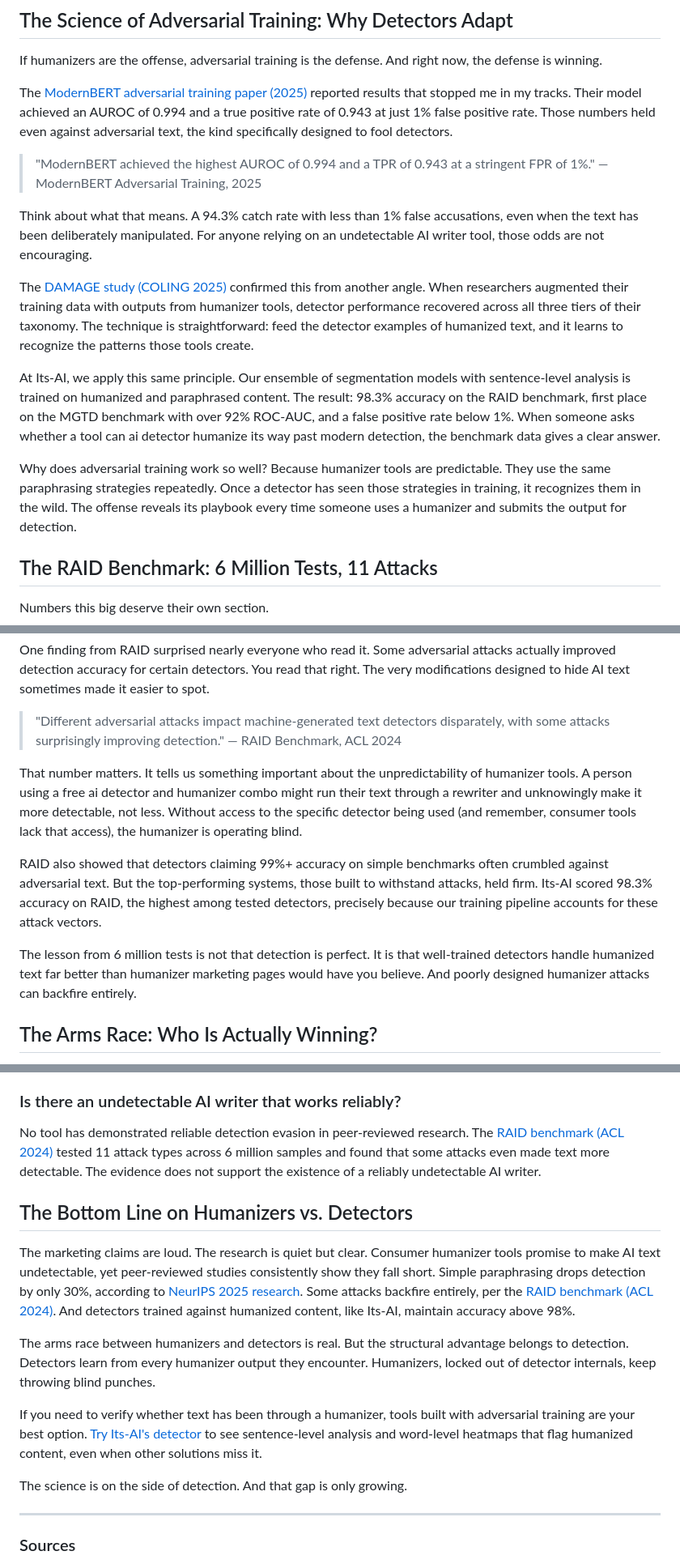
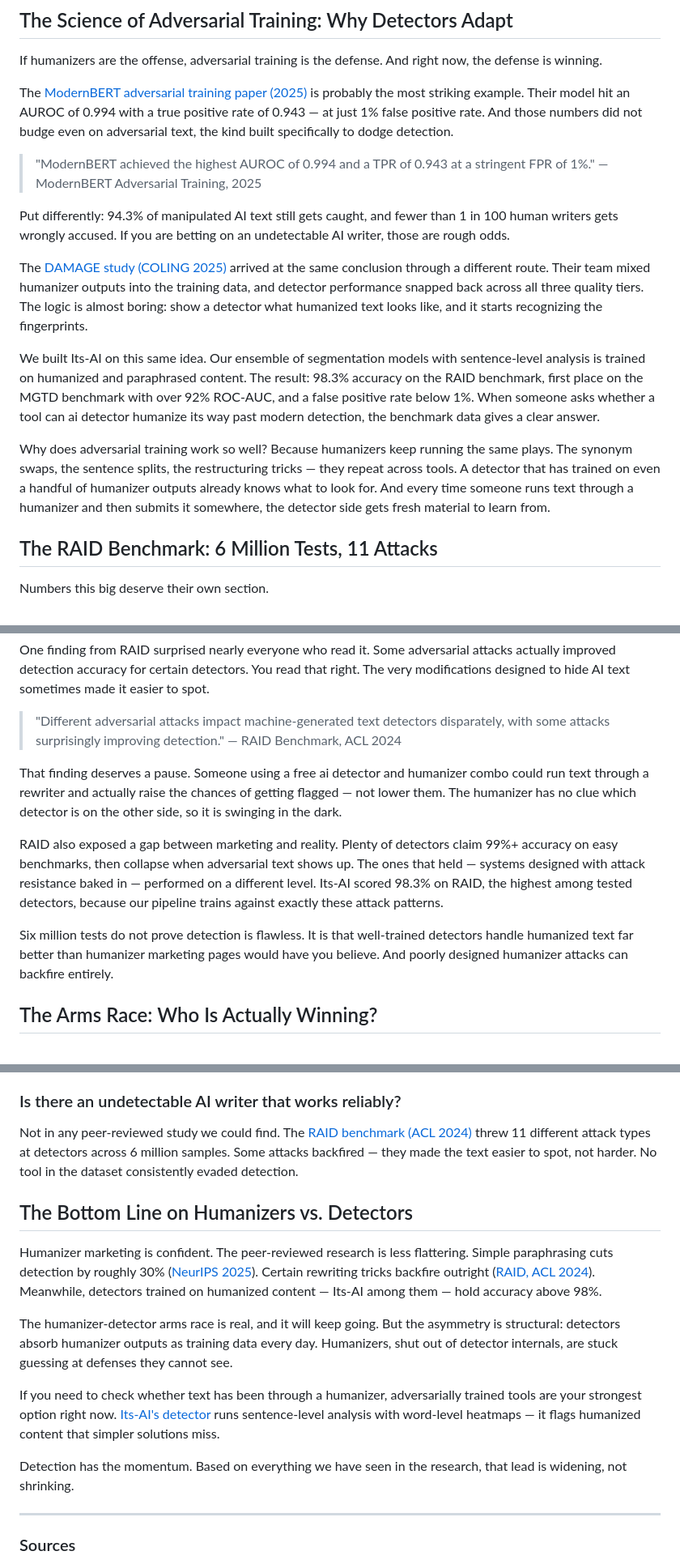
Before and after one commit to LanaShakh/lanashakh.github.io, a Markdown page: articles/ai-humanizers-tested-fool-detectors.md, 3 parts joined by grey strips. Shown at 81% size. GitHub-like rendering.

```diff
--- a/articles/ai-humanizers-tested-fool-detectors.md
+++ b/articles/ai-humanizers-tested-fool-detectors.md
@@ -35,18 +35,18 @@ So when someone searches for a gptzero humanizer or zerogpt humanizer, they are
 
 If humanizers are the offense, adversarial training is the defense. And right now, the defense is winning.
 
-The [ModernBERT adversarial training paper (2025)](https://arxiv.org/pdf/2510.02319) reported results that stopped me in my tracks. Their model achieved an AUROC of 0.994 and a true positive rate of 0.943 at just 1% false positive rate. Those numbers held even against adversarial text, the kind specifically designed to fool detectors.
+The [ModernBERT adversarial training paper (2025)](https://arxiv.org/pdf/2510.02319) is probably the most striking example. Their model hit an AUROC of 0.994 with a true positive rate of 0.943 — at just 1% false positive rate. And those numbers did not budge even on adversarial text, the kind built specifically to dodge detection.
 
 > "ModernBERT achieved the highest AUROC of 0.994 and a TPR of 0.943 at a stringent FPR of 1%."
 > — ModernBERT Adversarial Training, 2025
 
-Think about what that means. A 94.3% catch rate with less than 1% false accusations, even when the text has been deliberately manipulated. For anyone relying on an undetectable AI writer tool, those odds are not encouraging.
+Put differently: 94.3% of manipulated AI text still gets caught, and fewer than 1 in 100 human writers gets wrongly accused. If you are betting on an undetectable AI writer, those are rough odds.
 
-The [DAMAGE study (COLING 2025)](https://aclanthology.org/2025.genaidetect-1.9.pdf) confirmed this from another angle. When researchers augmented their training data with outputs from humanizer tools, detector performance recovered across all three tiers of their taxonomy. The technique is straightforward: feed the detector examples of humanized text, and it learns to recognize the patterns those tools create.
+The [DAMAGE study (COLING 2025)](https://aclanthology.org/2025.genaidetect-1.9.pdf) arrived at the same conclusion through a different route. Their team mixed humanizer outputs into the training data, and detector performance snapped back across all three quality tiers. The logic is almost boring: show a detector what humanized text looks like, and it starts recognizing the fingerprints.
 
-At Its-AI, we apply this same principle. Our ensemble of segmentation models with sentence-level analysis is trained on humanized and paraphrased content. The result: 98.3% accuracy on the RAID benchmark, first place on the MGTD benchmark with over 92% ROC-AUC, and a false positive rate below 1%. When someone asks whether a tool can ai detector humanize its way past modern detection, the benchmark data gives a clear answer.
+We built Its-AI on this same idea. Our ensemble of segmentation models with sentence-level analysis is trained on humanized and paraphrased content. The result: 98.3% accuracy on the RAID benchmark, first place on the MGTD benchmark with over 92% ROC-AUC, and a false positive rate below 1%. When someone asks whether a tool can ai detector humanize its way past modern detection, the benchmark data gives a clear answer.
 
-Why does adversarial training work so well? Because humanizer tools are predictable. They use the same paraphrasing strategies repeatedly. Once a detector has seen those strategies in training, it recognizes them in the wild. The offense reveals its playbook every time someone uses a humanizer and submits the output for detection.
+Why does adversarial training work so well? Because humanizers keep running the same plays. The synonym swaps, the sentence splits, the restructuring tricks — they repeat across tools. A detector that has trained on even a handful of humanizer outputs already knows what to look for. And every time someone runs text through a humanizer and then submits it somewhere, the detector side gets fresh material to learn from.
 
 ## The RAID Benchmark: 6 Million Tests, 11 Attacks
 
@@ -59,11 +59,11 @@ One finding from RAID surprised nearly everyone who read it. Some adversarial at
 > "Different adversarial attacks impact machine-generated text detectors disparately, with some attacks surprisingly improving detection."
 > — RAID Benchmark, ACL 2024
 
-That number matters. It tells us something important about the unpredictability of humanizer tools. A person using a free ai detector and humanizer combo might run their text through a rewriter and unknowingly make it more detectable, not less. Without access to the specific detector being used (and remember, consumer tools lack that access), the humanizer is operating blind.
+That finding deserves a pause. Someone using a free ai detector and humanizer combo could run text through a rewriter and actually raise the chances of getting flagged — not lower them. The humanizer has no clue which detector is on the other side, so it is swinging in the dark.
 
-RAID also showed that detectors claiming 99%+ accuracy on simple benchmarks often crumbled against adversarial text. But the top-performing systems, those built to withstand attacks, held firm. Its-AI scored 98.3% accuracy on RAID, the highest among tested detectors, precisely because our training pipeline accounts for these attack vectors.
+RAID also exposed a gap between marketing and reality. Plenty of detectors claim 99%+ accuracy on easy benchmarks, then collapse when adversarial text shows up. The ones that held — systems designed with attack resistance baked in — performed on a different level. Its-AI scored 98.3% on RAID, the highest among tested detectors, because our pipeline trains against exactly these attack patterns.
 
-The lesson from 6 million tests is not that detection is perfect. It is that well-trained detectors handle humanized text far better than humanizer marketing pages would have you believe. And poorly designed humanizer attacks can backfire entirely.
+Six million tests do not prove detection is flawless. It is that well-trained detectors handle humanized text far better than humanizer marketing pages would have you believe. And poorly designed humanizer attacks can backfire entirely.
 
 ## The Arms Race: Who Is Actually Winning?
 
@@ -106,17 +106,17 @@ No consumer humanizer has access to any specific detector's model or scoring sys
 Yes. The [DAMAGE study (COLING 2025)](https://aclanthology.org/2025.genaidetect-1.9.pdf) demonstrated that augmenting detector training data with humanizer outputs restores and improves detection accuracy. The [ModernBERT study (2025)](https://arxiv.org/pdf/2510.02319) achieved 0.994 AUROC and 94.3% true positive rate at 1% false positive rate against adversarial text using this approach.
 
 ### Is there an undetectable AI writer that works reliably?
-No tool has demonstrated reliable detection evasion in peer-reviewed research. The [RAID benchmark (ACL 2024)](https://aclanthology.org/2024.acl-long.674/) tested 11 attack types across 6 million samples and found that some attacks even made text more detectable. The evidence does not support the existence of a reliably undetectable AI writer.
+Not in any peer-reviewed study we could find. The [RAID benchmark (ACL 2024)](https://aclanthology.org/2024.acl-long.674/) threw 11 different attack types at detectors across 6 million samples. Some attacks backfired — they made the text easier to spot, not harder. No tool in the dataset consistently evaded detection.
 
 ## The Bottom Line on Humanizers vs. Detectors
 
-The marketing claims are loud. The research is quiet but clear. Consumer humanizer tools promise to make AI text undetectable, yet peer-reviewed studies consistently show they fall short. Simple paraphrasing drops detection by only 30%, according to [NeurIPS 2025 research](https://arxiv.org/abs/2506.07001). Some attacks backfire entirely, per the [RAID benchmark (ACL 2024)](https://aclanthology.org/2024.acl-long.674/). And detectors trained against humanized content, like Its-AI, maintain accuracy above 98%.
+Humanizer marketing is confident. The peer-reviewed research is less flattering. Simple paraphrasing cuts detection by roughly 30% ([NeurIPS 2025](https://arxiv.org/abs/2506.07001)). Certain rewriting tricks backfire outright ([RAID, ACL 2024](https://aclanthology.org/2024.acl-long.674/)). Meanwhile, detectors trained on humanized content — Its-AI among them — hold accuracy above 98%.
 
-The arms race between humanizers and detectors is real. But the structural advantage belongs to detection. Detectors learn from every humanizer output they encounter. Humanizers, locked out of detector internals, keep throwing blind punches.
+The humanizer-detector arms race is real, and it will keep going. But the asymmetry is structural: detectors absorb humanizer outputs as training data every day. Humanizers, shut out of detector internals, are stuck guessing at defenses they cannot see.
 
-If you need to verify whether text has been through a humanizer, tools built with adversarial training are your best option. [Try Its-AI's detector](https://its-ai.org) to see sentence-level analysis and word-level heatmaps that flag humanized content, even when other solutions miss it.
+If you need to check whether text has been through a humanizer, adversarially trained tools are your strongest option right now. [Its-AI's detector](https://its-ai.org) runs sentence-level analysis with word-level heatmaps — it flags humanized content that simpler solutions miss.
 
-The science is on the side of detection. And that gap is only growing.
+Detection has the momentum. Based on everything we have seen in the research, that lead is widening, not shrinking.
 
 ---
 ### Sources
```
Also changed, not shown: other parts of articles/ai-humanizers-tested-fool-detectors.md (+11 -11 lines).
